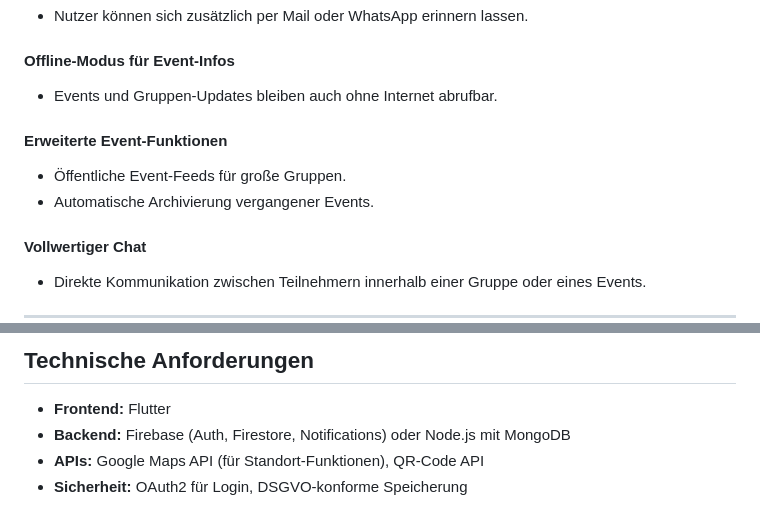
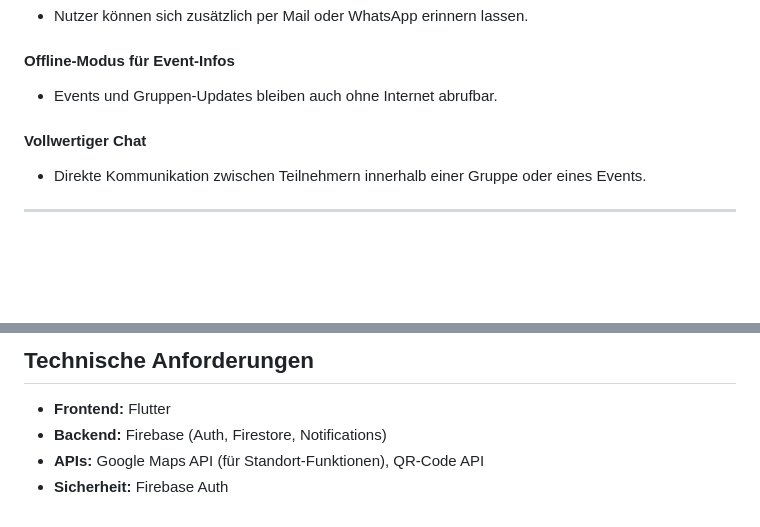
Before and after one commit to FabianRolfMatthiasNoll/EventRadar, a Markdown page: README.md, 2 parts joined by grey strips. Rendered like a GitHub page; blank space fills up the shorter version.

```diff
--- a/README.md
+++ b/README.md
@@ -94,11 +98,6 @@ Die Zielgruppe umfasst **Freundeskreise, Vereine, Unternehmen und Studierende**,
 #### **Offline-Modus für Event-Infos**
 
 - Events und Gruppen-Updates bleiben auch ohne Internet abrufbar.
-
-#### **Erweiterte Event-Funktionen**
-
-- Öffentliche Event-Feeds für große Gruppen.
-- Automatische Archivierung vergangener Events.
 
 #### **Vollwertiger Chat**
 
@@ -117,6 +116,6 @@ Die Zielgruppe umfasst **Freundeskreise, Vereine, Unternehmen und Studierende**,
 ## Technische Anforderungen
 
 - **Frontend:** Flutter
-- **Backend:** Firebase (Auth, Firestore, Notifications) oder Node.js mit MongoDB
+- **Backend:** Firebase (Auth, Firestore, Notifications)
 - **APIs:** Google Maps API (für Standort-Funktionen), QR-Code API
-- **Sicherheit:** OAuth2 für Login, DSGVO-konforme Speicherung
+- **Sicherheit:** Firebase Auth
```
Also changed, not shown: other parts of README.md (+27 -23 lines).
